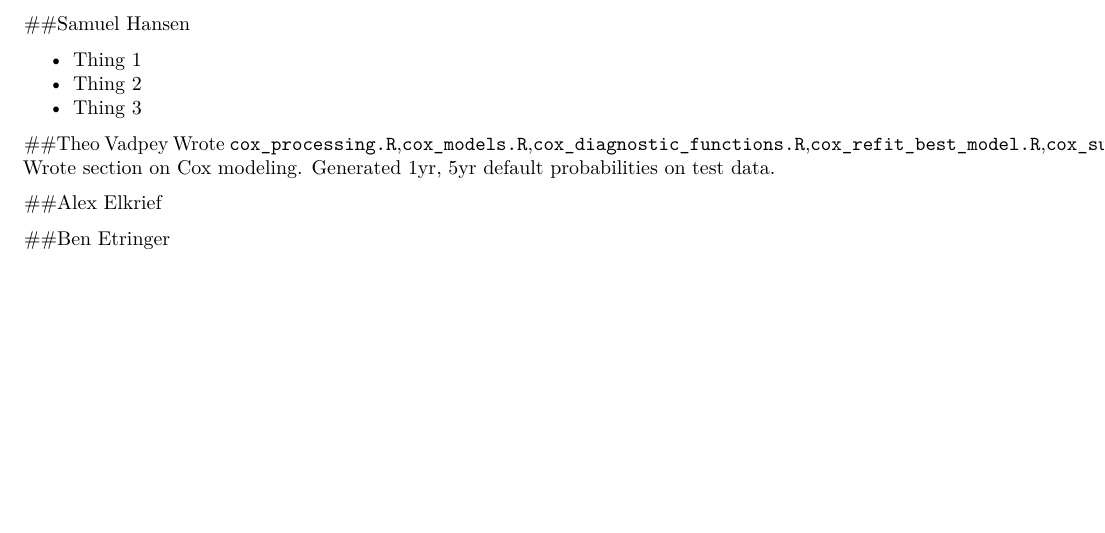
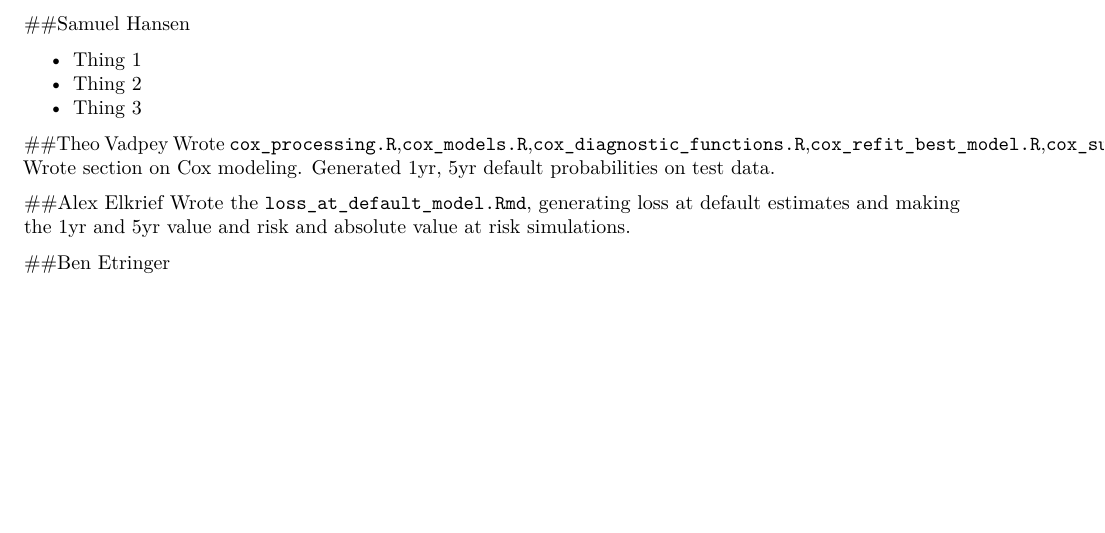
Before and after one commit to sfhansen/mse246_project, an R Markdown document (reports/final_report.Rmd): part of page 21 of 21, cut so that both start at the same text. Rendered offline with R 4.5, knitr and Pandoc, then LaTeX, with nearby package versions; some code elsewhere in the file could not run offline.

Commit message:
alex contribution

```diff
--- a/reports/final_report.Rmd
+++ b/reports/final_report.Rmd
@@ -1464,5 +1464,7 @@ We see that during the financial crisis, the observed losses exceed the predicte
 Wrote `cox_processing.R`,`cox_models.R`,`cox_diagnostic_functions.R`,`cox_refit_best_model.R`,`cox_surv_probs.R`. Wrote section on Cox modeling. Generated 1yr, 5yr default probabilities on test data.
 
 ##Alex Elkrief
+Wrote the `loss_at_default_model.Rmd`, generating loss at default estimates and making the 1yr and 5yr value and risk and absolute value at risk simulations.
+
 
 ##Ben Etringer
```
